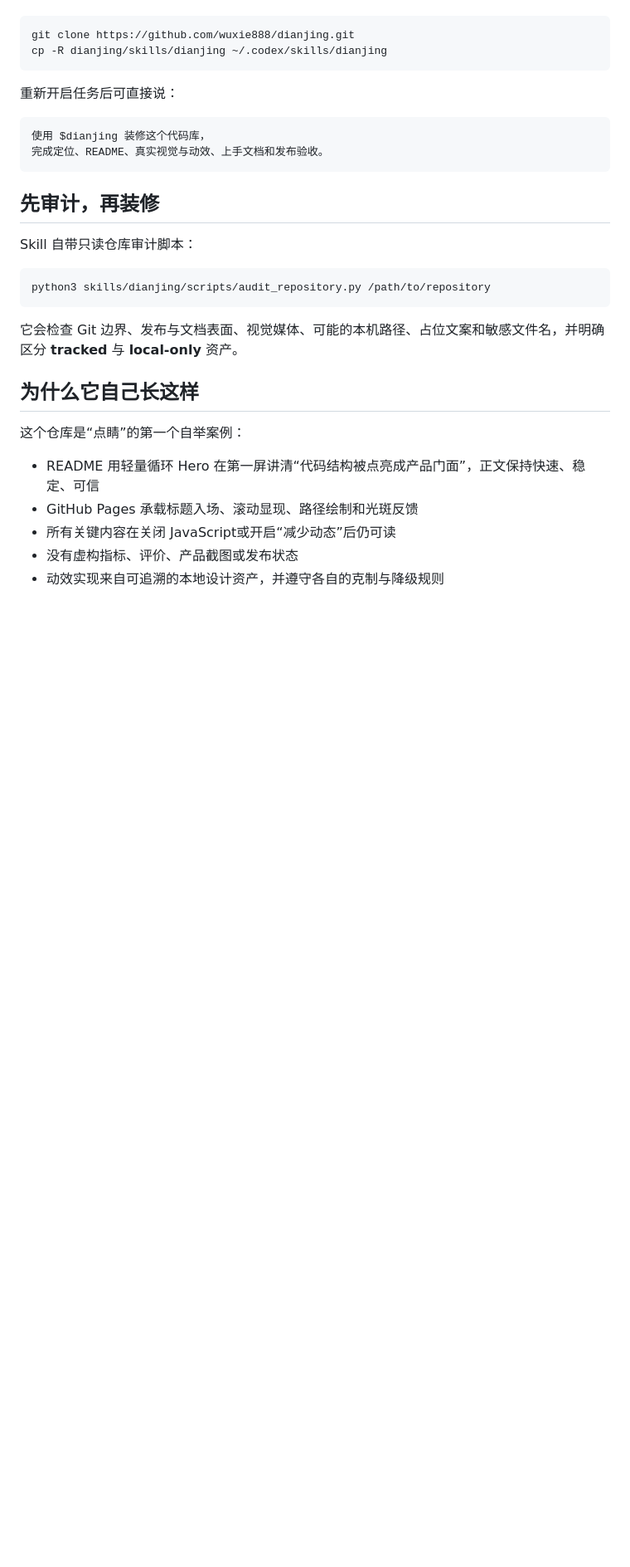
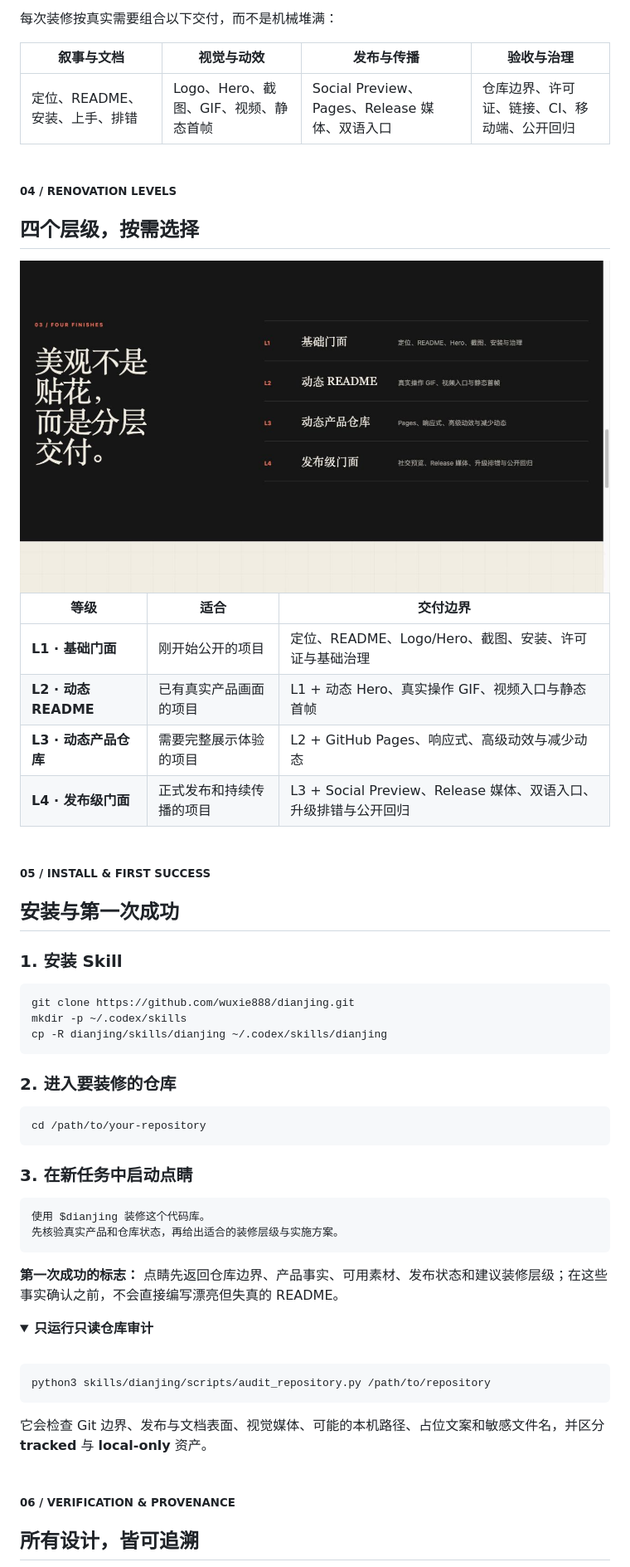
Before and after one commit to wuxie888/dianjing, a Markdown page: README.md, the part around one of its changes. Shown at 83% size. Rendered like a GitHub page; pictures changed too: assets/readme/levels.png (added); folded sections open; blank space fills up the shorter version.

Commit message:
feat: redesign readme as self-renovation case study

````diff
--- a/README.md
+++ b/README.md
@@ -42,33 +112,67 @@ Audit → Position → Compose → Verify
+每次装修按真实需要组合以下交付，而不是机械堆满：
+
+| 叙事与文档 | 视觉与动效 | 发布与传播 | 验收与治理 |
+| --- | --- | --- | --- |
+| 定位、README、安装、上手、排错 | Logo、Hero、截图、GIF、视频、静态首帧 | Social Preview、Pages、Release 媒体、双语入口 | 仓库边界、许可证、链接、CI、移动端、公开回归 |
+
+<br>
+
+<p><sub><b>04 / RENOVATION LEVELS</b></sub></p>
+
+## 四个层级，按需选择
+
+<img src="./assets/readme/levels.png" alt="点睛四级装修系统：L1 基础门面、L2 动态 README、L3 动态产品仓库、L4 发布级门面" width="100%">
+
+| 等级 | 适合 | 交付边界 |
+| --- | --- | --- |
+| **L1 · 基础门面** | 刚开始公开的项目 | 定位、README、Logo/Hero、截图、安装、许可证与基础治理 |
+| **L2 · 动态 README** | 已有真实产品画面的项目 | L1 + 动态 Hero、真实操作 GIF、视频入口与静态首帧 |
+| **L3 · 动态产品仓库** | 需要完整展示体验的项目 | L2 + GitHub Pages、响应式、高级动效与减少动态 |
+| **L4 · 发布级门面** | 正式发布和持续传播的项目 | L3 + Social Preview、Release 媒体、双语入口、升级排错与公开回归 |
+
+<br>
+
+<p><sub><b>05 / INSTALL & FIRST SUCCESS</b></sub></p>
+
+## 安装与第一次成功
+
+### 1. 安装 Skill
 
 ```bash
 git clone https://github.com/wuxie888/dianjing.git
+mkdir -p ~/.codex/skills
 cp -R dianjing/skills/dianjing ~/.codex/skills/dianjing
 ```
 
-重新开启任务后可直接说：
+### 2. 进入要装修的仓库
+
+```bash
+cd /path/to/your-repository
+```
+
+### 3. 在新任务中启动点睛
 
 ```text
-使用 $dianjing 装修这个代码库，
-完成定位、README、真实视觉与动效、上手文档和发布验收。
+使用 $dianjing 装修这个代码库。
+先核验真实产品和仓库状态，再给出适合的装修层级与实施方案。
 ```
 
-## 先审计，再装修
+**第一次成功的标志：** 点睛先返回仓库边界、产品事实、可用素材、发布状态和建议装修层级；在这些事实确认之前，不会直接编写漂亮但失真的 README。
 
-Skill 自带只读仓库审计脚本：
+<details>
+  <summary><b>只运行只读仓库审计</b></summary>
+  <br>
 
-```bash
-python3 skills/dianjing/scripts/audit_repository.py /path/to/repository
-```
+  ```bash
+  python3 skills/dianjing/scripts/audit_repository.py /path/to/repository
+  ```
 
-它会检查 Git 边界、发布与文档表面、视觉媒体、可能的本机路径、占位文案和敏感文件名，并明确区分 **tracked** 与 **local-only** 资产。
+  它会检查 Git 边界、发布与文档表面、视觉媒体、可能的本机路径、占位文案和敏感文件名，并区分 <b>tracked</b> 与 <b>local-only</b> 资产。
+</details>
 
-## 为什么它自己长这样
+<br>
 
-这个仓库是“点睛”的第一个自举案例：
+<p><sub><b>06 / VERIFICATION & PROVENANCE</b></sub></p>
 
-- README 用轻量循环 Hero 在第一屏讲清“代码结构被点亮成产品门面”，正文保持快速、稳定、可信
-- GitHub Pages 承载标题入场、滚动显现、路径绘制和光斑反馈
-- 所有关键内容在关闭 JavaScript或开启“减少动态”后仍可读
-- 没有虚构指标、评价、产品截图或发布状态
-- 动效实现来自可追溯的本地设计资产，并遵守各自的克制与降级规则
+## 所有设计，皆可追溯
 
````
Also changed, not shown: other parts of README.md (+108 -36 lines), assets/readme/before-readme.png (added), assets/readme/install.png (added), assets/readme/pages-hero.png (added), assets/readme/verification.png (added), assets/readme/workflow.png (added).
